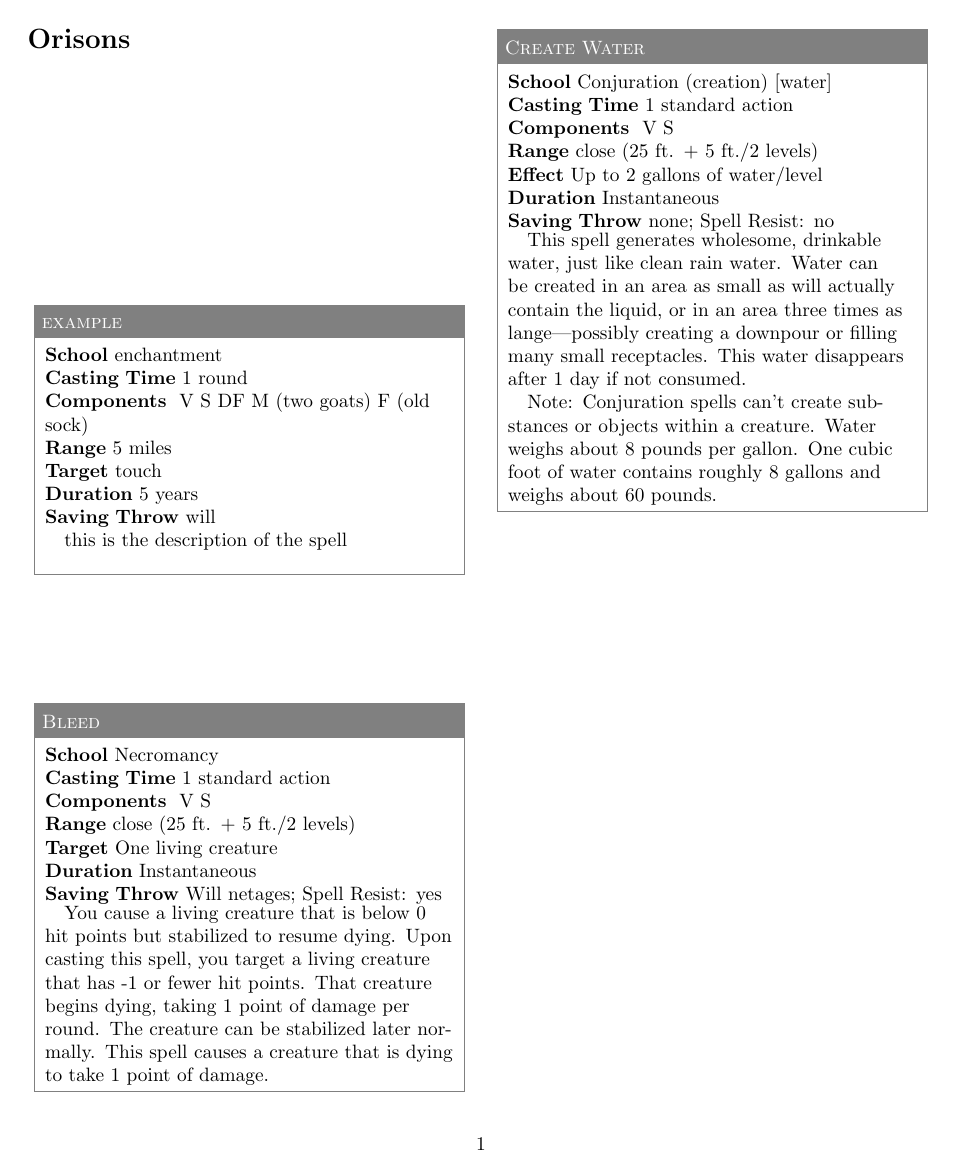
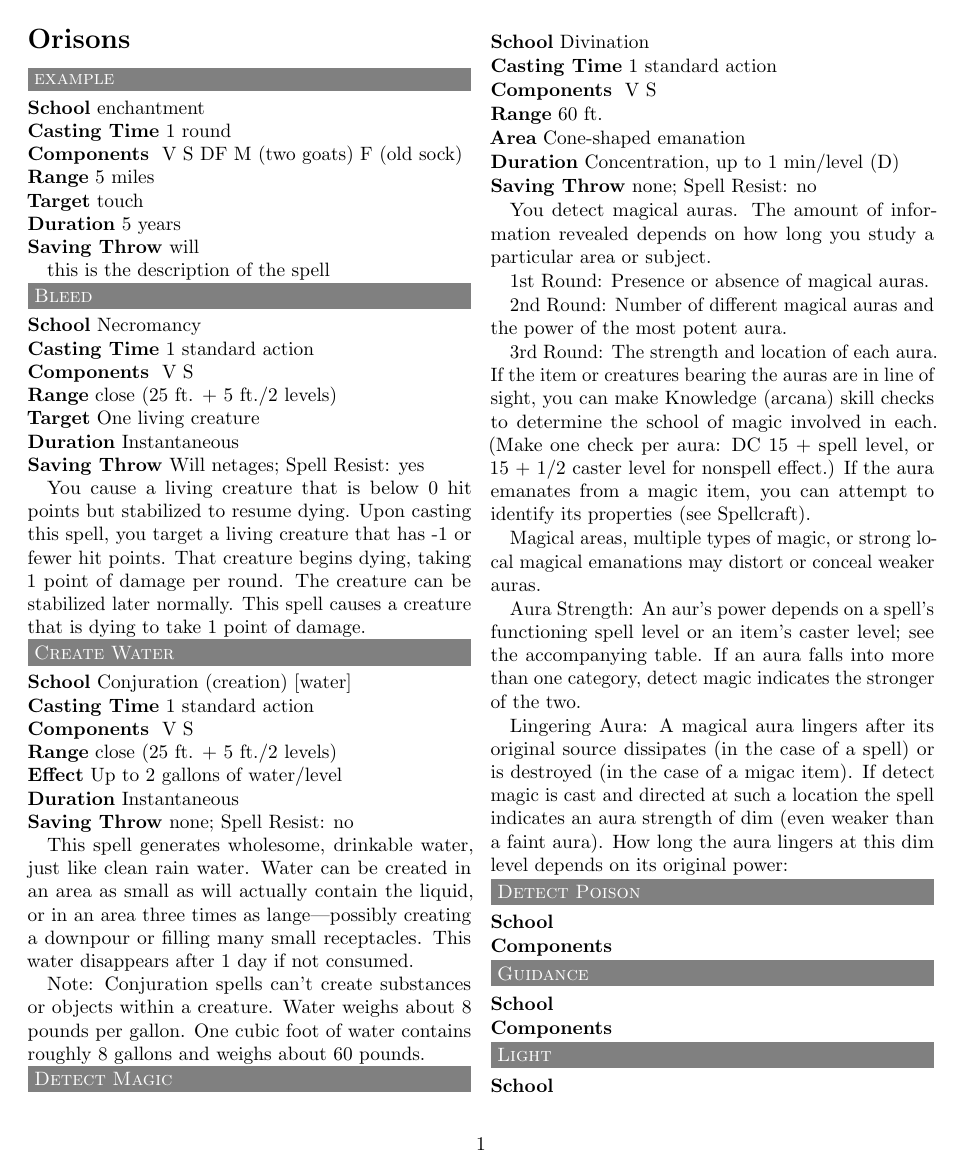
Before and after one commit to mfilmer/spelllist, a LaTeX problem sheet (example.tex, which reads spelllist.cls): page 1 of 6 before the commit and page 1 of 4 after it. Compiled offline with pdfLaTeX.

Commit message:
Made everything look better

```diff
--- a/example.tex
+++ b/example.tex
@@ -1,4 +1,6 @@
-\documentclass[draft]{spelllist}
+\documentclass{spelllist}
+
+\usepackage{microtype}
 
 \usepackage{lipsum}
 
--- a/spelllist.cls
+++ b/spelllist.cls
@@ -72,20 +72,13 @@
 %%%%%%%%%%%%%%%%%%%%%%%%%%%%%%%
 
 \newcommand\@typesetspell{
-  \begin{tikzpicture}
-    \node [text width=0.97\linewidth,fill=gray,text=white,draw=gray,inner sep=0pt,align=center] (title) at (0,0)
+  \par\noindent\begin{tikzpicture}
+    \node [text width=0.97\linewidth,fill=gray,text=white] (title) at (0,0)
     {
-      \par
-      \begin{minipage}{0.95\linewidth}
       \textsc{\@spellname}
-      \end{minipage}
-      \vspace{1ex}
     };
+  \end{tikzpicture}
 
-    \node [anchor=north west,draw=gray,text width=0.97\linewidth,inner sep=0pt,align=center] at (title.south west)
-    {
-      \par\vspace{1ex}
-      \begin{minipage}{0.95\linewidth}
   \noindent\textbf{School} \@spellschool
 
   \if@castingtime
@@ -123,14 +116,7 @@
     \noindent\textbf{Saving Throw} \@savingthrow
   \fi
 
-        \begin{minipage}{\linewidth}
-          \parindent=1em
   \@description
-        \end{minipage}
-        \vspace{0.5ex}
-      \end{minipage}
-    };
-  \end{tikzpicture}
 }
 
 \newenvironment{spell}
```
Lines whose indentation alone changed are shown as unchanged.
